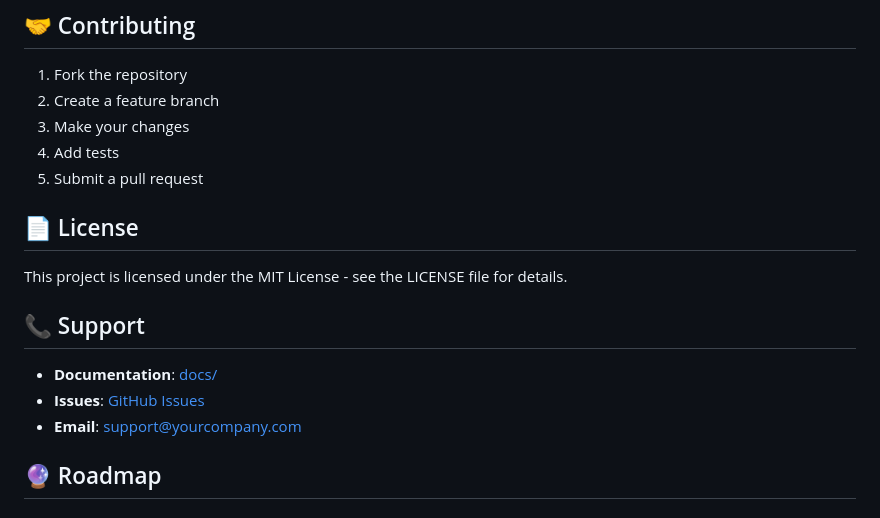
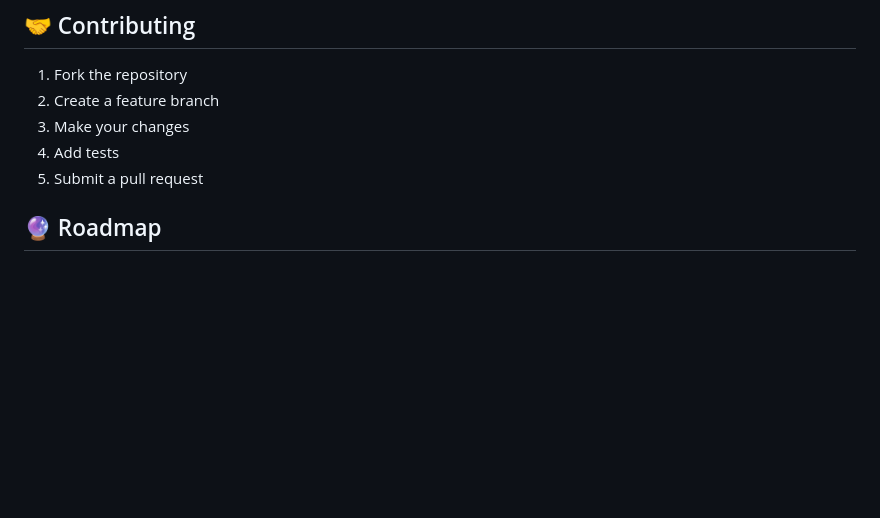
Before and after one commit to sayedtaban/IoT-Box-Odoo-Manufacturing-Integration, a Markdown page: README.md, the part around the change. GitHub-like rendering; blank space fills up the shorter version.

Commit message:
Changed: Readme

```diff
--- a/README.md
+++ b/README.md
@@ -580,15 +580,6 @@ python src/iot_box/main.py --debug
 4. Add tests
 5. Submit a pull request
 
-## 📄 License
-
-This project is licensed under the MIT License - see the LICENSE file for details.
-
-## 📞 Support
-
-- **Documentation**: [docs/](docs/)
-- **Issues**: [GitHub Issues](https://github.com/your-repo/issues)
-- **Email**: support@yourcompany.com
 
 ## 🔮 Roadmap
 
```
